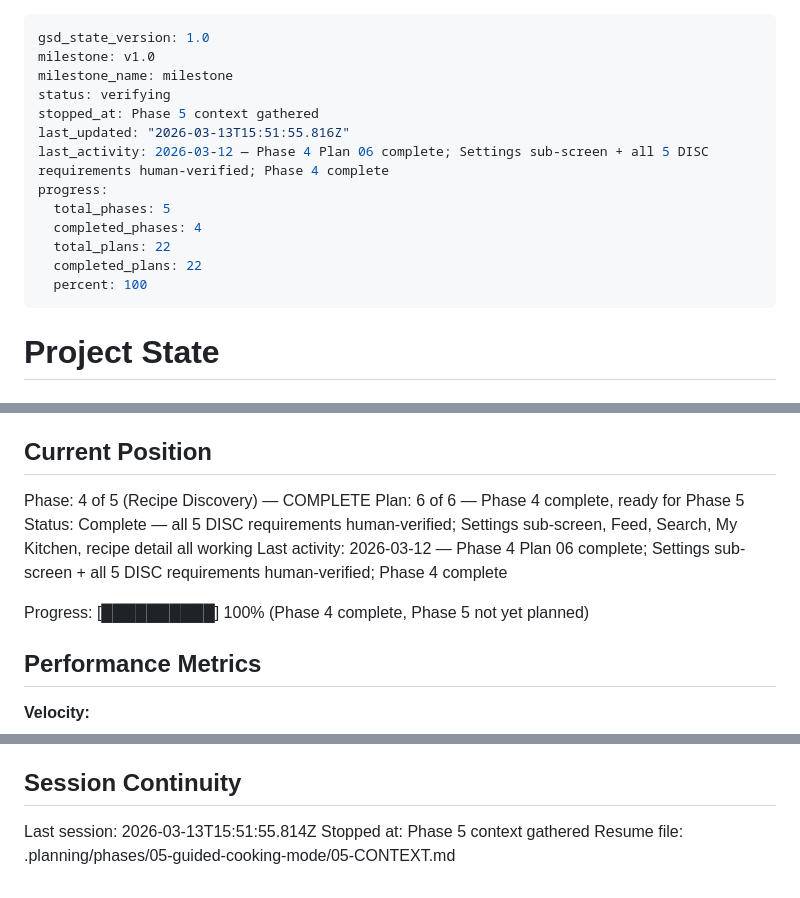
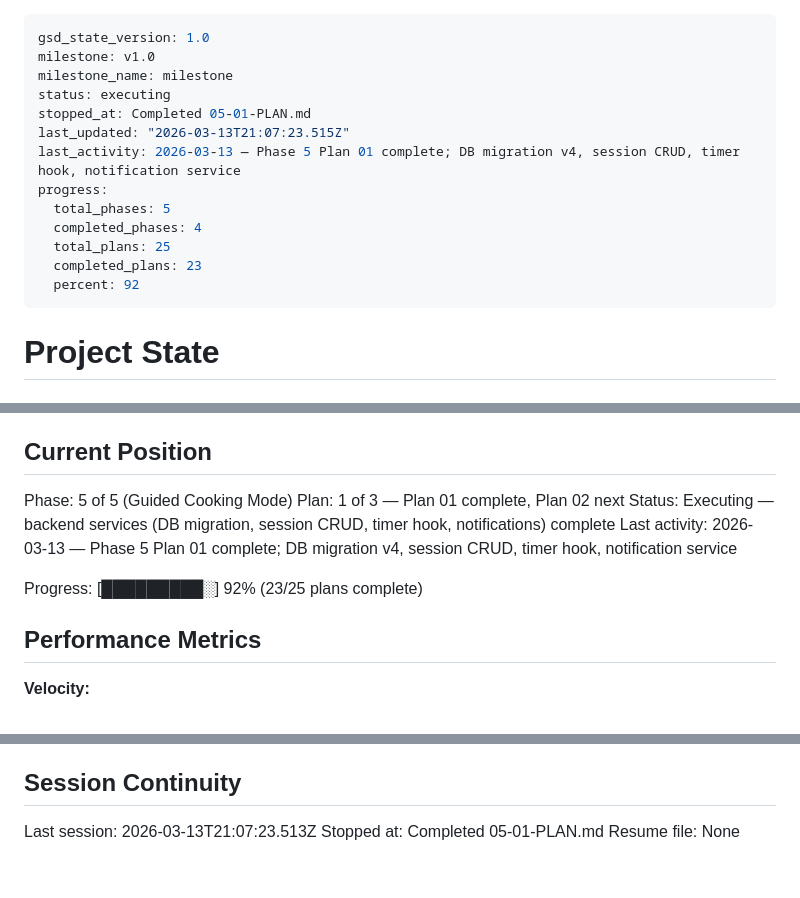
Before and after one commit to dogukartal/TheCook, a Markdown page: .planning/STATE.md, 3 parts joined by grey strips. Rendered like a GitHub page.

Commit message:
docs(05-01): complete backend services plan
- SUMMARY.md with 2 task commits, 29 tests, 10 files
- STATE.md updated to Phase 5 Plan 1 complete
- ROADMAP.md progress updated
- COOK-04 requirement marked complete

Co-Authored-By: Claude Opus 4.6 <noreply@anthropic.com>

```diff
--- a/.planning/STATE.md
+++ b/.planning/STATE.md
@@ -2,16 +2,16 @@
 gsd_state_version: 1.0
 milestone: v1.0
 milestone_name: milestone
-status: verifying
-stopped_at: Phase 5 context gathered
-last_updated: "2026-03-13T15:51:55.816Z"
-last_activity: 2026-03-12 — Phase 4 Plan 06 complete; Settings sub-screen + all 5 DISC requirements human-verified; Phase 4 complete
+status: executing
+stopped_at: Completed 05-01-PLAN.md
+last_updated: "2026-03-13T21:07:23.515Z"
+last_activity: 2026-03-13 — Phase 5 Plan 01 complete; DB migration v4, session CRUD, timer hook, notification service
 progress:
   total_phases: 5
   completed_phases: 4
-  total_plans: 22
-  completed_plans: 22
-  percent: 100
+  total_plans: 25
+  completed_plans: 23
+  percent: 92
 ---
 
 # Project State
@@ -25,12 +25,12 @@ See: .planning/PROJECT.md (updated 2026-03-08)
 
 ## Current Position
 
-Phase: 4 of 5 (Recipe Discovery) — COMPLETE
-Plan: 6 of 6 — Phase 4 complete, ready for Phase 5
-Status: Complete — all 5 DISC requirements human-verified; Settings sub-screen, Feed, Search, My Kitchen, recipe detail all working
-Last activity: 2026-03-12 — Phase 4 Plan 06 complete; Settings sub-screen + all 5 DISC requirements human-verified; Phase 4 complete
+Phase: 5 of 5 (Guided Cooking Mode)
+Plan: 1 of 3 — Plan 01 complete, Plan 02 next
+Status: Executing — backend services (DB migration, session CRUD, timer hook, notifications) complete
+Last activity: 2026-03-13 — Phase 5 Plan 01 complete; DB migration v4, session CRUD, timer hook, notification service
 
-Progress: [██████████] 100% (Phase 4 complete, Phase 5 not yet planned)
+Progress: [█████████░] 92% (23/25 plans complete)
 
 ## Performance Metrics
 
@@ -157,6 +160,6 @@ None yet.
 
 ## Session Continuity
 
-Last session: 2026-03-13T15:51:55.814Z
-Stopped at: Phase 5 context gathered
-Resume file: .planning/phases/05-guided-cooking-mode/05-CONTEXT.md
+Last session: 2026-03-13T21:07:23.513Z
+Stopped at: Completed 05-01-PLAN.md
+Resume file: None
```
Also changed, not shown: other parts of .planning/STATE.md (+3 -0 lines), .planning/REQUIREMENTS.md (+2 -2 lines), 1 other file.
